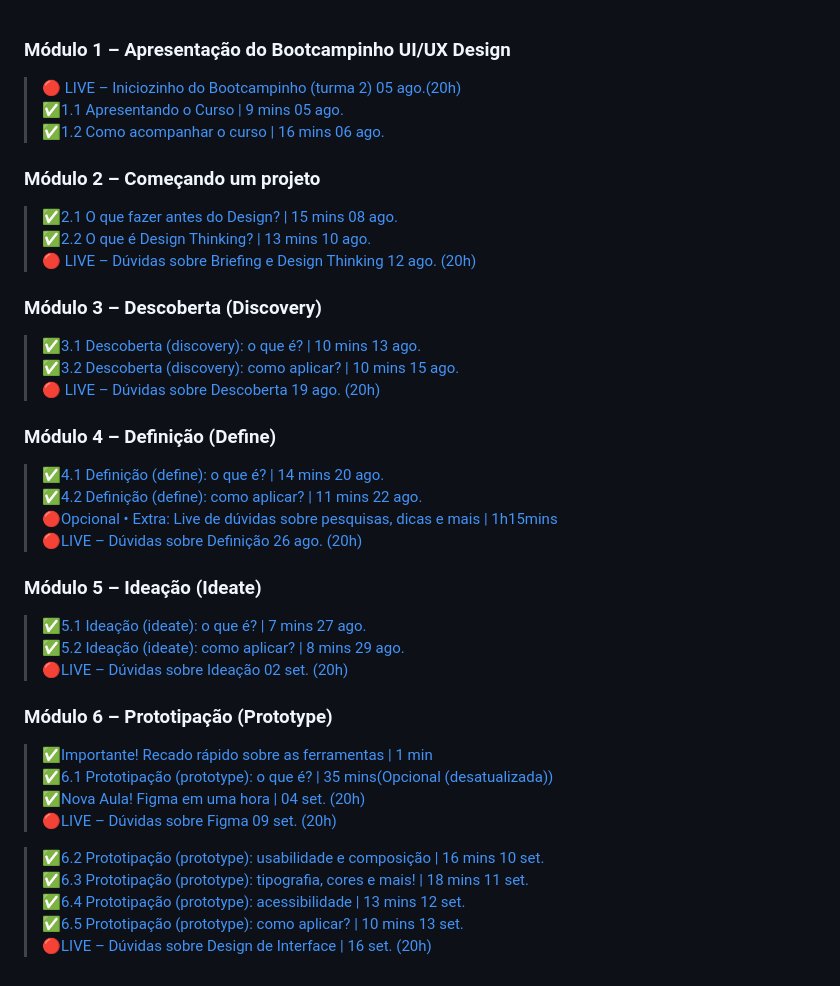
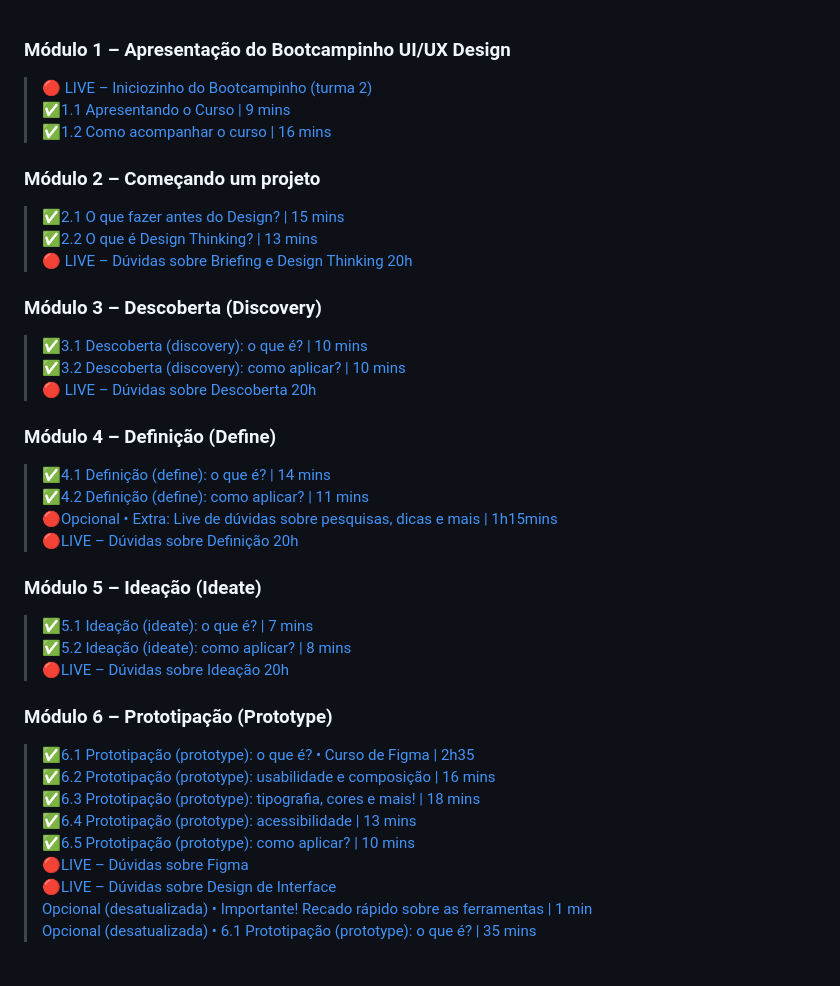
Before and after one commit to Diegojfsr/BootcampinhoUIUX2024, a Markdown page: BootcampinhoUIUX/ModulosAssistidos/ModulosAssistidos.md, the part around the change. GitHub-like rendering.

```diff
--- a/BootcampinhoUIUX/ModulosAssistidos/ModulosAssistidos.md
+++ b/BootcampinhoUIUX/ModulosAssistidos/ModulosAssistidos.md
@@ -1,43 +1,43 @@
 
 ### Módulo 1 – Apresentação do Bootcampinho UI/UX Design
-> [🔴 LIVE – Iniciozinho do Bootcampinho (turma 2) 05 ago.(20h)](https://youtu.be/YKPDScXONwY)
-> ✅[1.1 Apresentando o Curso | 9 mins  05 ago.](https://sheisacreative.com.br/bootcampinho/apresentando-o-curso)
-> ✅[1.2 Como acompanhar o curso | 16 mins 06 ago.](https://sheisacreative.com.br/bootcampinho/como-acompanhar)
+> [🔴 LIVE – Iniciozinho do Bootcampinho (turma 2)](https://youtu.be/YKPDScXONwY)
+> ✅[1.1 Apresentando o Curso | 9 mins](https://sheisacreative.com.br/bootcampinho/apresentando-o-curso)
+> ✅[1.2 Como acompanhar o curso | 16 mins](https://sheisacreative.com.br/bootcampinho/como-acompanhar)
 
 
 ### Módulo 2 – Começando um projeto
-> ✅[2.1 O que fazer antes do Design? | 15 mins 08 ago.](https://sheisacreative.com.br/bootcampinho/o-que-fazer-antes-design)
-> ✅[2.2 O que é Design Thinking? | 13 mins 10 ago.](https://sheisacreative.com.br/bootcampinho/o-que-e-design-thinking)
-> 🔴 [LIVE – Dúvidas sobre Briefing e Design Thinking 12 ago. (20h)](https://youtu.be/MdBsrc45lk8)
+> ✅[2.1 O que fazer antes do Design? | 15 mins](https://sheisacreative.com.br/bootcampinho/o-que-fazer-antes-design)
+> ✅[2.2 O que é Design Thinking? | 13 mins](https://sheisacreative.com.br/bootcampinho/o-que-e-design-thinking)
+> 🔴 [LIVE – Dúvidas sobre Briefing e Design Thinking 20h](https://youtu.be/MdBsrc45lk8)
 
 
 ### Módulo 3 – Descoberta (Discovery)
-> ✅[3.1 Descoberta (discovery): o que é? | 10 mins 13 ago.](https://sheisacreative.com.br/bootcampinho/descoberta-discovery)
-> ✅[3.2 Descoberta (discovery): como aplicar? | 10 mins 15 ago.](https://sheisacreative.com.br/bootcampinho/como-aplicar-descoberta)
-> 🔴 [LIVE – Dúvidas sobre Descoberta 19 ago. (20h)](https://youtu.be/vMoPWyo48Sw)
+> ✅[3.1 Descoberta (discovery): o que é? | 10 mins](https://sheisacreative.com.br/bootcampinho/descoberta-discovery)
+> ✅[3.2 Descoberta (discovery): como aplicar? | 10 mins](https://sheisacreative.com.br/bootcampinho/como-aplicar-descoberta)
+> 🔴 [LIVE – Dúvidas sobre Descoberta 20h](https://youtu.be/vMoPWyo48Sw)
 
 
 ### Módulo 4 – Definição (Define)
-> ✅[4.1 Definição (define): o que é? | 14 mins 20 ago.](https://sheisacreative.com.br/bootcampinho/o-que-e-definicao)
-> ✅[4.2 Definição (define): como aplicar? | 11 mins 22 ago.](https://sheisacreative.com.br/bootcampinho/como-aplicar-definicao)
+> ✅[4.1 Definição (define): o que é? | 14 mins](https://sheisacreative.com.br/bootcampinho/o-que-e-definicao)
+> ✅[4.2 Definição (define): como aplicar? | 11 mins](https://sheisacreative.com.br/bootcampinho/como-aplicar-definicao)
 > 🔴[Opcional • Extra: Live de dúvidas sobre pesquisas, dicas e mais | 1h15mins](https://youtu.be/CO1wEHpaJHI)
-> 🔴[LIVE – Dúvidas sobre Definição 26 ago. (20h)](https://youtu.be/12u1fqX2bnY)
+> 🔴[LIVE – Dúvidas sobre Definição 20h](https://youtu.be/12u1fqX2bnY)
 
 
 ### Módulo 5 – Ideação (Ideate)
-> ✅[5.1 Ideação (ideate): o que é? | 7 mins 27 ago.](https://sheisacreative.com.br/bootcampinho/ideacao-bootcampinho-ui-ux-design)
-> ✅[5.2 Ideação (ideate): como aplicar? | 8 mins 29 ago.](https://sheisacreative.com.br/bootcampinho/ideacao-como-aplicar)
-> 🔴[LIVE – Dúvidas sobre Ideação 02 set. (20h)](https://youtu.be/9z4ATckXdRU)
+> ✅[5.1 Ideação (ideate): o que é? | 7 mins ](https://sheisacreative.com.br/bootcampinho/ideacao-bootcampinho-ui-ux-design)
+> ✅[5.2 Ideação (ideate): como aplicar? | 8 mins ](https://sheisacreative.com.br/bootcampinho/ideacao-como-aplicar)
+> 🔴[LIVE – Dúvidas sobre Ideação 20h](https://youtu.be/9z4ATckXdRU)
 
 
 ### Módulo 6 – Prototipação (Prototype)
-> ✅[Importante! Recado rápido sobre as ferramentas | 1 min](https://youtu.be/kc3gTNpC8ZY)
-> ✅[6.1 Prototipação (prototype): o que é? | 35 mins(Opcional (desatualizada))](https://youtu.be/g5nTmyu-Unw)
-> ✅[Nova Aula! Figma em uma hora | 04 set. (20h)]()
-> 🔴[LIVE – Dúvidas sobre Figma 09 set. (20h)](https://youtu.be/FE0l07UUgkU)
 
-> ✅[6.2 Prototipação (prototype): usabilidade e composição | 16 mins 10 set.](https://sheisacreative.com.br/bootcampinho/usabilidade-composicao)
-> ✅[6.3 Prototipação (prototype): tipografia, cores e mais! | 18 mins 11 set.](https://sheisacreative.com.br/bootcampinho/design-interface)
-> ✅[6.4 Prototipação (prototype): acessibilidade | 13 mins 12 set.](https://sheisacreative.com.br/bootcampinho/acessibilidade)
-> ✅[6.5 Prototipação (prototype): como aplicar? | 10 mins 13 set.](https://sheisacreative.com.br/bootcampinho/prototipacao-como-aplicar)
-> 🔴[LIVE – Dúvidas sobre Design de Interface | 16 set. (20h)](https://youtu.be/bUEa8hkRLnI)
+> ✅[6.1 Prototipação (prototype): o que é? • Curso de Figma | 2h35](https://sheisacreative.com.br/curso/curso-de-figma)
+> ✅[6.2 Prototipação (prototype): usabilidade e composição | 16 mins](https://sheisacreative.com.br/bootcampinho/usabilidade-composicao)
+> ✅[6.3 Prototipação (prototype): tipografia, cores e mais! | 18 mins](https://sheisacreative.com.br/bootcampinho/design-interface)
+> ✅[6.4 Prototipação (prototype): acessibilidade | 13 mins](https://sheisacreative.com.br/bootcampinho/acessibilidade)
+> ✅[6.5 Prototipação (prototype): como aplicar? | 10 mins](https://sheisacreative.com.br/bootcampinho/prototipacao-como-aplicar)
+> 🔴[LIVE – Dúvidas sobre Figma](https://youtu.be/FE0l07UUgkU)
+> 🔴[LIVE – Dúvidas sobre Design de Interface](https://youtu.be/bUEa8hkRLnI)
+> [Opcional (desatualizada) • Importante! Recado rápido sobre as ferramentas | 1 min](https://youtu.be/kc3gTNpC8ZY)
+> [Opcional (desatualizada) • 6.1 Prototipação (prototype): o que é? | 35 mins](https://sheisacreative.com.br/bootcampinho/prototipacao-ui-ux-design-2)
```
